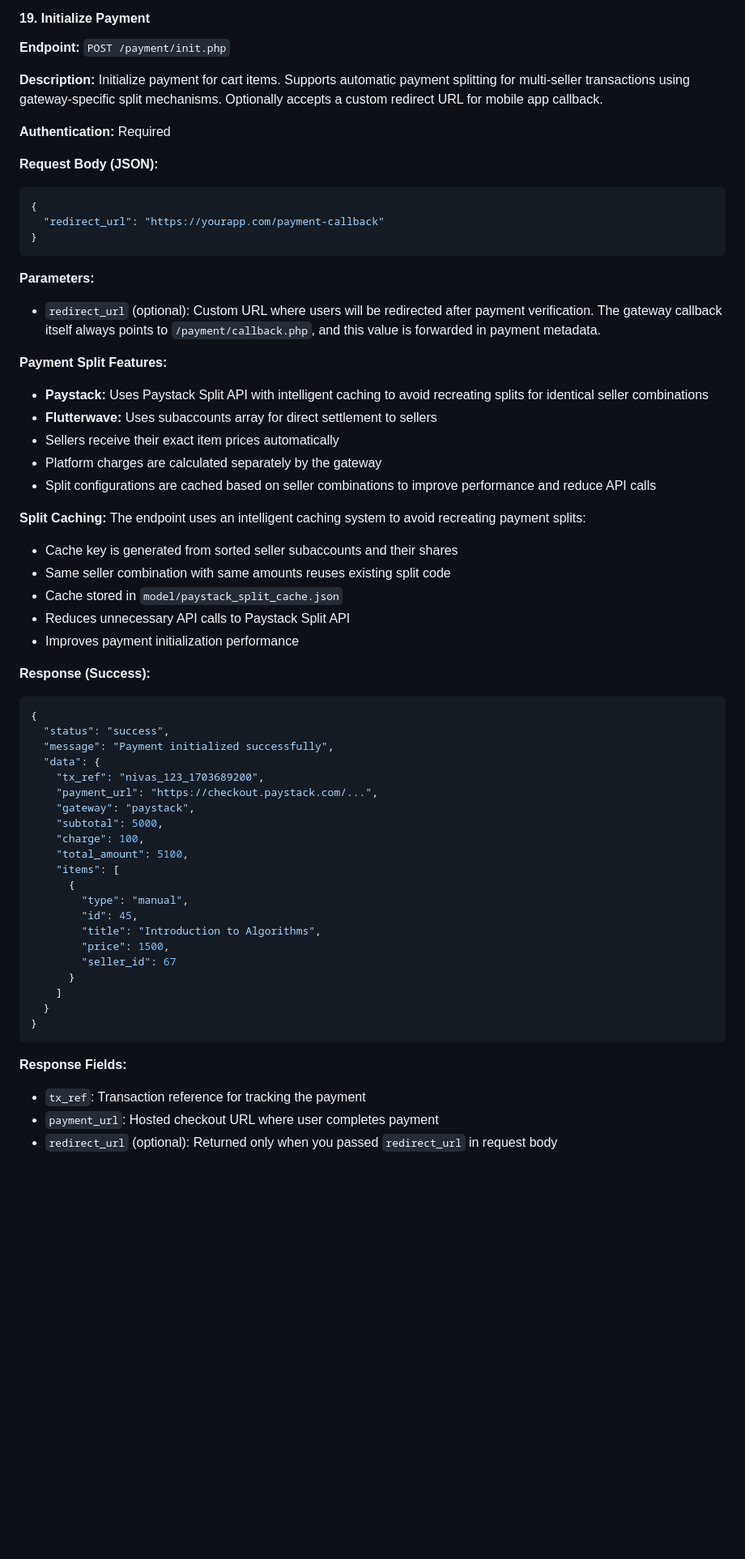
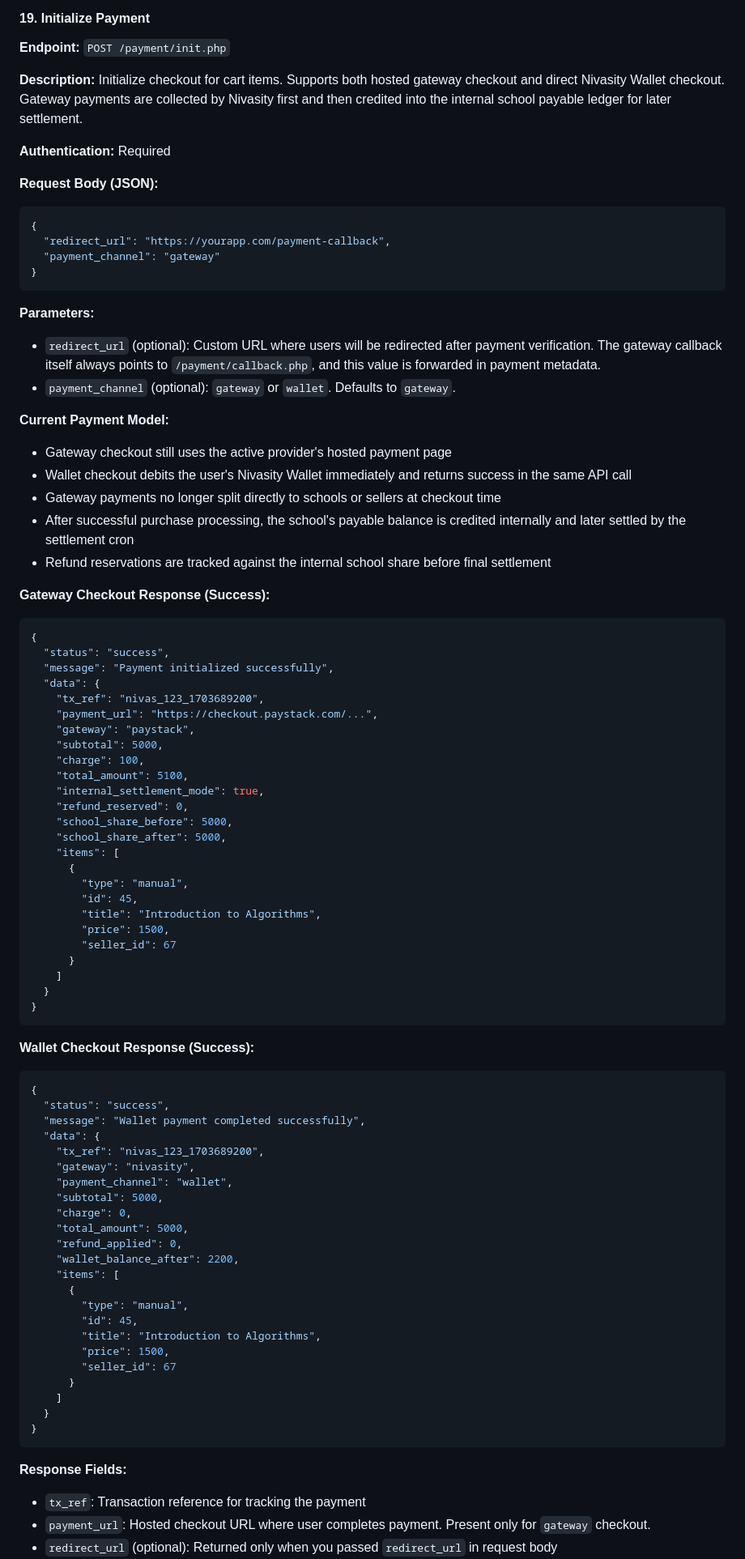
Before and after one commit to samakins672/nivasity, a Markdown page: API/README.md, the part around one of its changes. Shown at 81% size. Drawn GitHub-style; blank space fills up the shorter version.

Commit message:
feat(wallet): update cart and payment initialization endpoints to support wallet checkout

````diff
--- a/API/README.md
+++ b/API/README.md
@@ -954,36 +963,30 @@ GET /materials/details.php?code=MAN-2024-001
 #### 19. Initialize Payment
 **Endpoint:** `POST /payment/init.php`
 
-**Description:** Initialize payment for cart items. Supports automatic payment splitting for multi-seller transactions using gateway-specific split mechanisms. Optionally accepts a custom redirect URL for mobile app callback.
-
-**Authentication:** Required
-
-**Request Body (JSON):**
-```json
-{
-  "redirect_url": "https://yourapp.com/payment-callback"
+**Description:** Initialize checkout for cart items. Supports both hosted gateway checkout and direct Nivasity Wallet checkout. Gateway payments are collected by Nivasity first and then credited into the internal school payable ledger for later settlement.
+
+**Authentication:** Required
+
+**Request Body (JSON):**
+```json
+{
+  "redirect_url": "https://yourapp.com/payment-callback",
+  "payment_channel": "gateway"
 }
 ```
 
 **Parameters:**
 - `redirect_url` (optional): Custom URL where users will be redirected after payment verification. The gateway callback itself always points to `/payment/callback.php`, and this value is forwarded in payment metadata.
-
-**Payment Split Features:**
-- **Paystack:** Uses Paystack Split API with intelligent caching to avoid recreating splits for identical seller combinations
-- **Flutterwave:** Uses subaccounts array for direct settlement to sellers
-- Sellers receive their exact item prices automatically
-- Platform charges are calculated separately by the gateway
-- Split configurations are cached based on seller combinations to improve performance and reduce API calls
-
-**Split Caching:**
-The endpoint uses an intelligent caching system to avoid recreating payment splits:
-- Cache key is generated from sorted seller subaccounts and their shares
-- Same seller combination with same amounts reuses existing split code
-- Cache stored in `model/paystack_split_cache.json`
-- Reduces unnecessary API calls to Paystack Split API
-- Improves payment initialization performance
-
-**Response (Success):**
+- `payment_channel` (optional): `gateway` or `wallet`. Defaults to `gateway`.
+
+**Current Payment Model:**
+- Gateway checkout still uses the active provider's hosted payment page
+- Wallet checkout debits the user's Nivasity Wallet immediately and returns success in the same API call
+- Gateway payments no longer split directly to schools or sellers at checkout time
+- After successful purchase processing, the school's payable balance is credited internally and later settled by the settlement cron
+- Refund reservations are tracked against the internal school share before final settlement
+
+**Gateway Checkout Response (Success):**
 ```json
 {
   "status": "success",
@@ -995,6 +998,10 @@ The endpoint uses an intelligent caching system to avoid recreating payment spli
     "subtotal": 5000,
     "charge": 100,
     "total_amount": 5100,
+    "internal_settlement_mode": true,
+    "refund_reserved": 0,
+    "school_share_before": 5000,
+    "school_share_after": 5000,
     "items": [
       {
         "type": "manual",
@@ -1008,7 +1015,34 @@ The endpoint uses an intelligent caching system to avoid recreating payment spli
 }
 ```
 
+**Wallet Checkout Response (Success):**
+```json
+{
+  "status": "success",
+  "message": "Wallet payment completed successfully",
+  "data": {
+    "tx_ref": "nivas_123_1703689200",
+    "gateway": "nivasity",
+    "payment_channel": "wallet",
+    "subtotal": 5000,
+    "charge": 0,
+    "total_amount": 5000,
+    "refund_applied": 0,
+    "wallet_balance_after": 2200,
+    "items": [
+      {
+        "type": "manual",
+        "id": 45,
+        "title": "Introduction to Algorithms",
+        "price": 1500,
+        "seller_id": 67
+      }
+    ]
+  }
+}
+```
+
 **Response Fields:**
 - `tx_ref`: Transaction reference for tracking the payment
-- `payment_url`: Hosted checkout URL where user completes payment
+- `payment_url`: Hosted checkout URL where user completes payment. Present only for `gateway` checkout.
 - `redirect_url` (optional): Returned only when you passed `redirect_url` in request body
````
Also changed, not shown: other parts of API/README.md (+130 -38 lines).
